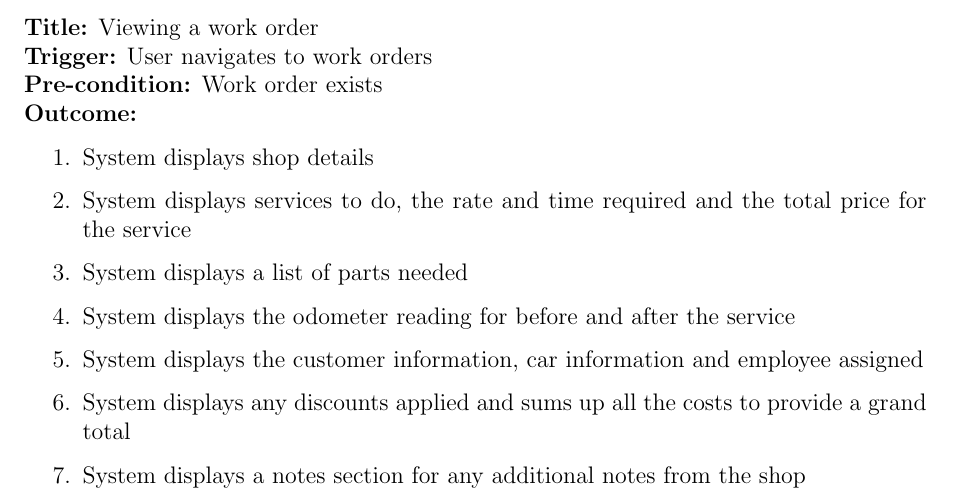
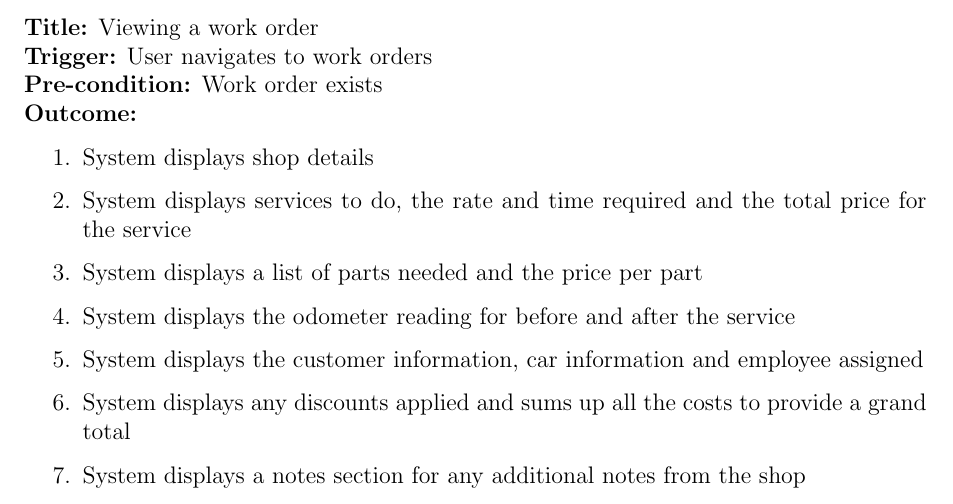
Before and after one commit to arkinmodi/project-sayyara, a LaTeX document (docs/SRS/SRS.tex): part of page 16 of 38, cut so that both start at the same text. Compiled offline with pdfLaTeX.

Commit message:
Update docs/SRS/SRS.tex
Co-authored-by: joyxiao99 <34189744+joyxiao99@users.noreply.github.com>

```diff
--- a/docs/SRS/SRS.tex
+++ b/docs/SRS/SRS.tex
@@ -592,7 +592,7 @@ external systems and services.
 \begin{enumerate}
 	\item System displays shop details
 	\item System displays services to do, the rate and time required and the total price for the service
-	\item System displays a list of parts needed
+	\item System displays a list of parts needed and the price per part
 	\item System displays the odometer reading for before and after the service
 	\item System displays the customer information, car information and employee assigned
 	\item System displays any discounts applied and sums up all the costs to provide a grand total
```
